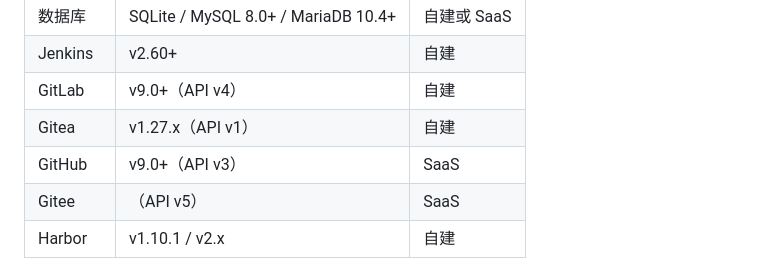
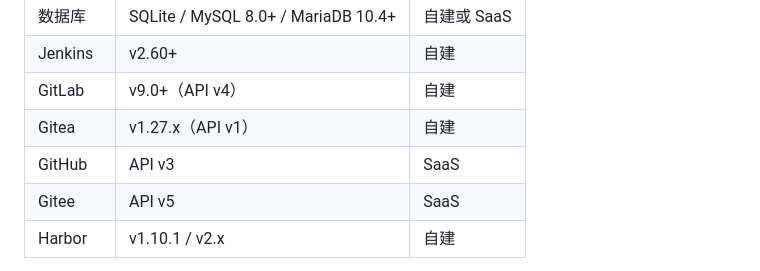
Before and after one commit to jeanslw/Devops-Glue, a Markdown page: README_ZH-CN.md, the part around the change. Drawn GitHub-style.

Commit message:
docs:update README.md

```diff
--- a/README_ZH-CN.md
+++ b/README_ZH-CN.md
@@ -133,8 +133,8 @@ curl http://localhost:8080/api/health
 | Jenkins | v2.60+ | 自建 |
 | GitLab | v9.0+（API v4） | 自建 |
 | Gitea | v1.27.x（API v1） | 自建 |
-| GitHub | v9.0+（API v3） | SaaS |
-| Gitee | （API v5） | SaaS |
+| GitHub | API v3 | SaaS |
+| Gitee | API v5 | SaaS |
 | Harbor | v1.10.1 / v2.x | 自建 |
 
 > **Harbor 机器人账户：** 通过机器人账户调用 REST API 需 Harbor **v2.2.0+**（secret 制）。v1.x / v2.0.x / v2.1.x 的机器人令牌为 JWT（仅 Docker/Helm CLI），请改用普通账户。详见 [docs/管理员配置手册.md](docs/管理员配置手册.md#11-接入-harbor)。
```
Also changed, not shown: README.md (+2 -2 lines).
